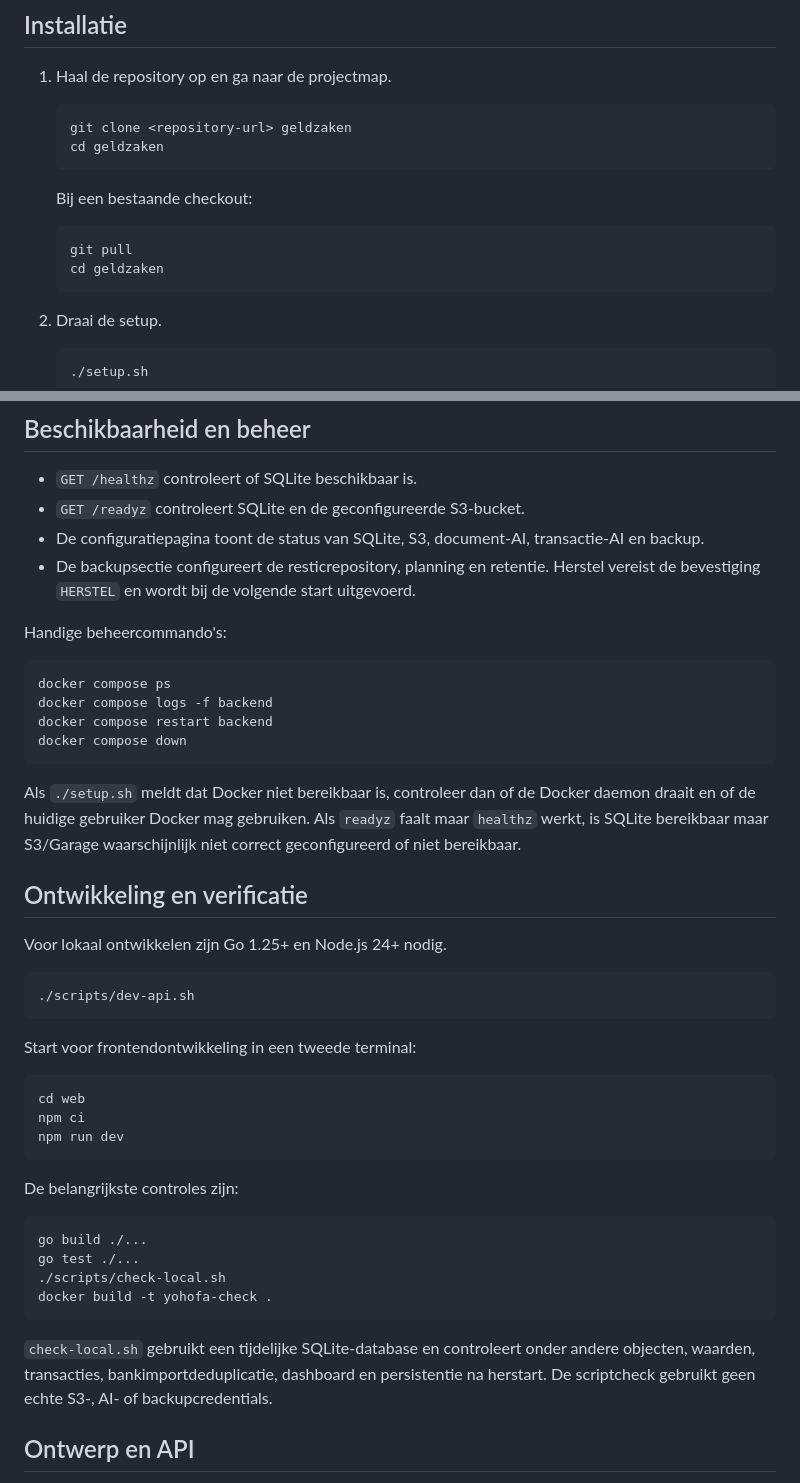
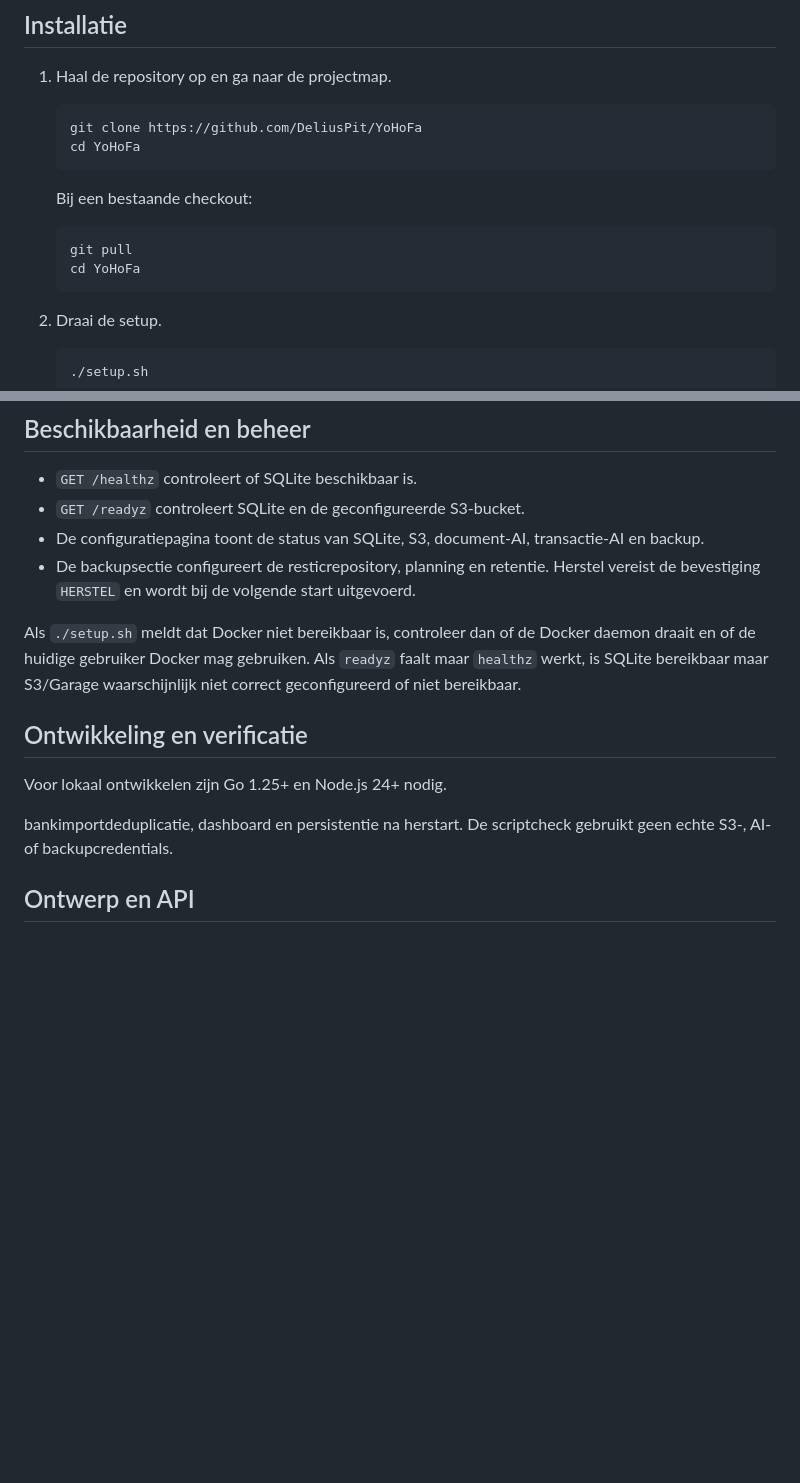
Before and after one commit to DeliusPit/YoHoFa, a Markdown page: README.md, 2 parts joined by grey strips. Rendered like a GitHub page; blank space fills up the shorter version.

Commit message:
Update README with new repository URL and instructions
Updated repository URL and project directory references in the README. Removed outdated management commands and development instructions.

````diff
--- a/README.md
+++ b/README.md
@@ -33,15 +33,15 @@ De standaardinstallatie start YoHoFa met een lokale Garage/S3-container. Een rev
 1. Haal de repository op en ga naar de projectmap.
 
    ```sh
-   git clone <repository-url> geldzaken
-   cd geldzaken
+   git clone https://github.com/DeliusPit/YoHoFa
+   cd YoHoFa
    ```
 
    Bij een bestaande checkout:
 
    ```sh
    git pull
-   cd geldzaken
+   cd YoHoFa
    ```
 
 2. Draai de setup.
@@ -101,43 +101,13 @@ Gebruik `./setup.sh` alleen voor nieuwe installaties of wanneer je de basisconfi
 - De configuratiepagina toont de status van SQLite, S3, document-AI, transactie-AI en backup.
 - De backupsectie configureert de resticrepository, planning en retentie. Herstel vereist de bevestiging `HERSTEL` en wordt bij de volgende start uitgevoerd.
 
-Handige beheercommando's:
-
-```sh
-docker compose ps
-docker compose logs -f backend
-docker compose restart backend
-docker compose down
-```
-
 Als `./setup.sh` meldt dat Docker niet bereikbaar is, controleer dan of de Docker daemon draait en of de huidige gebruiker Docker mag gebruiken. Als `readyz` faalt maar `healthz` werkt, is SQLite bereikbaar maar S3/Garage waarschijnlijk niet correct geconfigureerd of niet bereikbaar.
 
 ## Ontwikkeling en verificatie
 
 Voor lokaal ontwikkelen zijn Go 1.25+ en Node.js 24+ nodig.
 
-```sh
-./scripts/dev-api.sh
-```
-
-Start voor frontendontwikkeling in een tweede terminal:
-
-```sh
-cd web
-npm ci
-npm run dev
-```
-
-De belangrijkste controles zijn:
-
-```sh
-go build ./...
-go test ./...
-./scripts/check-local.sh
-docker build -t yohofa-check .
-```
-
-`check-local.sh` gebruikt een tijdelijke SQLite-database en controleert onder andere objecten, waarden, transacties, bankimportdeduplicatie, dashboard en persistentie na herstart. De scriptcheck gebruikt geen echte S3-, AI- of backupcredentials.
+bankimportdeduplicatie, dashboard en persistentie na herstart. De scriptcheck gebruikt geen echte S3-, AI- of backupcredentials.
 
 ## Ontwerp en API
 
````
